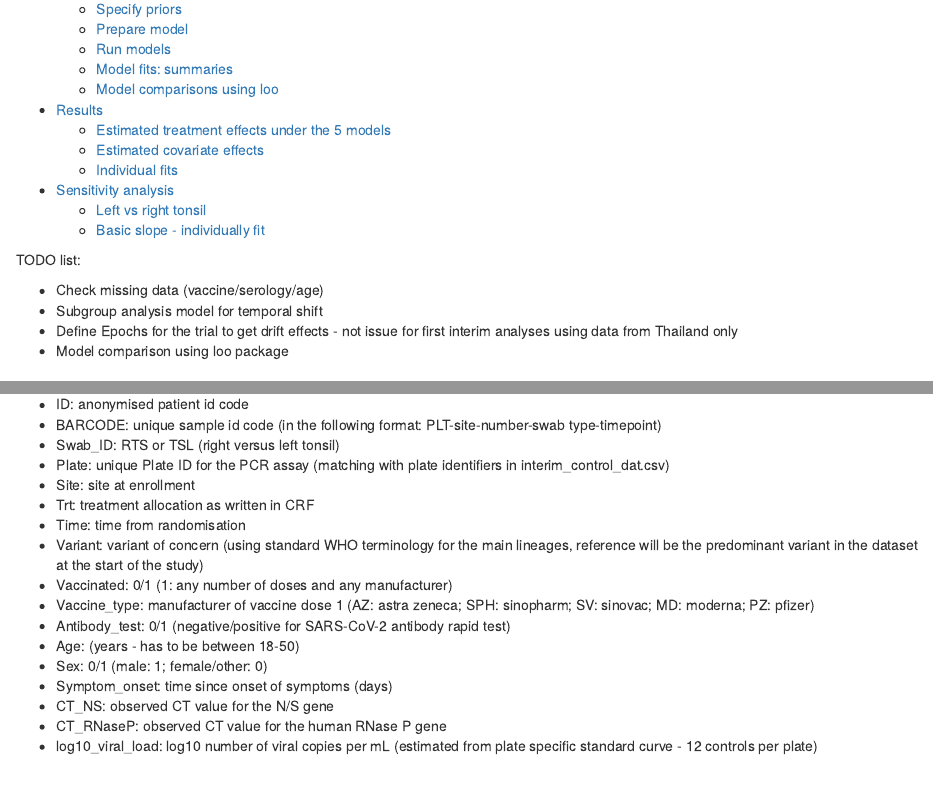
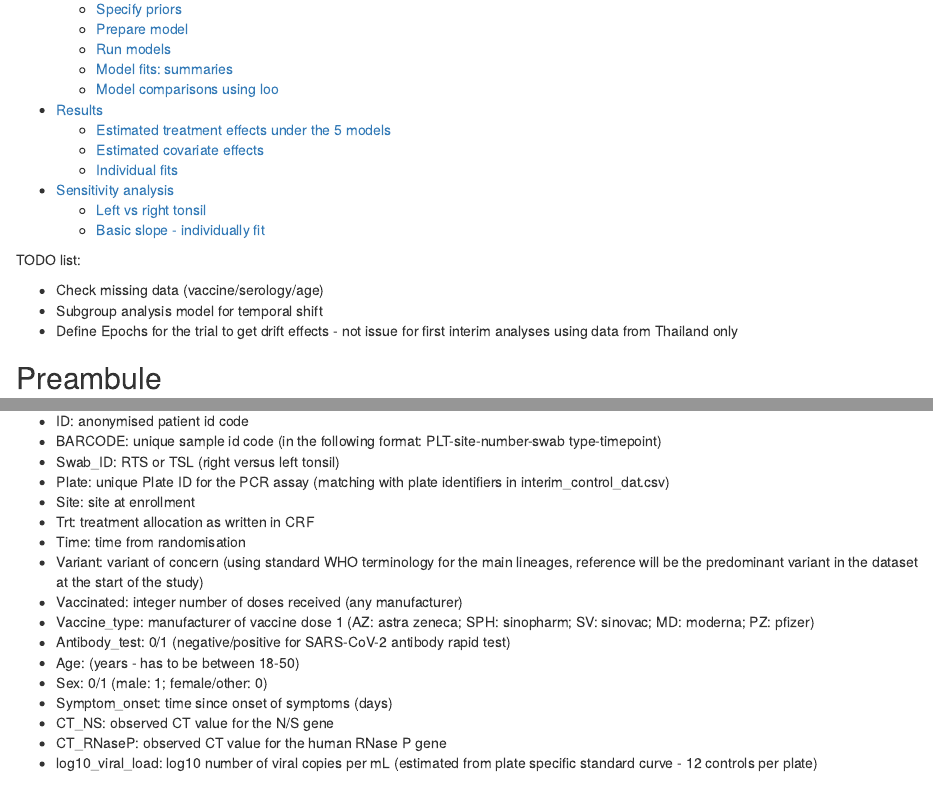
Before and after one commit to jwatowatson/PLATCOV-SAP, an R Markdown document (Full_Analysis.Rmd): the page in a window 1100 px wide, from 290 px down, and a second part further down, joined at a grey line. Rendered offline with R 4.5, knitr and Pandoc, with nearby package versions; some code elsewhere in the file could not run offline; common packages that the code uses without loading them are loaded.

```diff
--- a/Full_Analysis.Rmd
+++ b/Full_Analysis.Rmd
@@ -27,7 +27,6 @@
 * Check missing data (vaccine/serology/age)
 * Subgroup analysis model for temporal shift
 * Define Epochs for the trial to get drift effects - not issue for first interim analyses using data from Thailand only
-* Model comparison using loo package
 
 ## Preambule
 
@@ -53,7 +52,7 @@
 - Trt: treatment allocation as written in CRF
 - Time: time from randomisation
 - Variant: variant of concern (using standard WHO terminology for the main lineages, reference will be the predominant variant in the dataset at the start of the study)
-- Vaccinated: 0/1 (1: any number of doses and any manufacturer)
+- Vaccinated: integer number of doses received (any manufacturer)
 - Vaccine_type: manufacturer of vaccine dose 1 (AZ: astra zeneca; SPH: sinopharm; SV: sinovac; MD: moderna; PZ: pfizer)
 - Antibody_test: 0/1 (negative/positive for SARS-CoV-2 antibody rapid test)
 - Age: (years - has to be between 18-50)
```
Also changed, not shown: README.md, Full_Analysis.Rmd (2 more changed lines), 1 other file.
